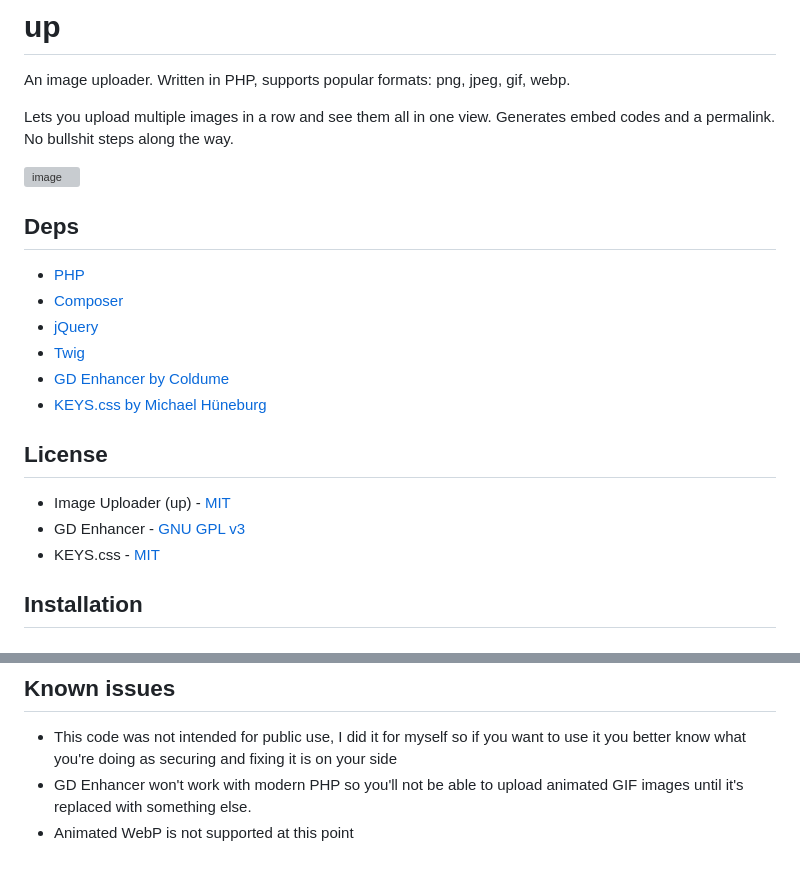
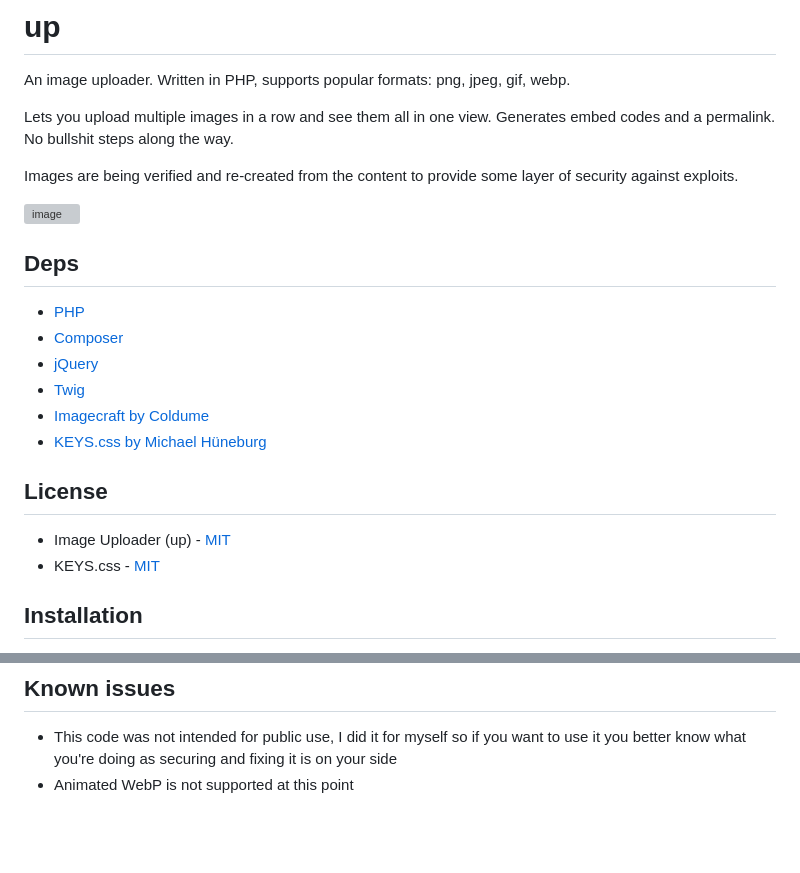
Before and after one commit to c0m4r/up, a Markdown page: README.md, 2 parts joined by grey strips. GitHub-like rendering; blank space fills up the shorter version; grey boxes are pictures that could not be loaded.

```diff
--- a/README.md
+++ b/README.md
@@ -3,6 +3,8 @@
 An image uploader. Written in PHP, supports popular formats: png, jpeg, gif, webp.
 
 Lets you upload multiple images in a row and see them all in one view. Generates embed codes and a permalink. No bullshit steps along the way.
+
+Images are being verified and re-created from the content to provide some layer of security against exploits.
 
 ![image](https://github.com/c0m4r/up/assets/6292788/3cfa5183-c7db-44be-b9c3-e18ef564252d)
 
@@ -12,13 +14,12 @@ Lets you upload multiple images in a row and see them all in one view. Generates
 * [Composer](https://getcomposer.org/)
 * [jQuery](https://jquery.com/)
 * [Twig](https://twig.symfony.com/)
-* [GD Enhancer by Coldume](https://github.com/coldume/gd-enhancer)
+* [Imagecraft by Coldume](https://github.com/coldume/imagecraft)
 * [KEYS.css by Michael Hüneburg](https://github.com/michaelhue/keyscss)
 
 ## License
 
 * Image Uploader (up) - [MIT](https://opensource.org/license/mit/)
-* GD Enhancer - [GNU GPL v3](https://opensource.org/license/gpl-3-0/)
 * KEYS.css - [MIT](https://opensource.org/license/mit/)
 
 ## Installation
@@ -101,5 +102,4 @@ By default the web server (nginx) listens on 8080.
 ## Known issues
 
 * This code was not intended for public use, I did it for myself so if you want to use it you better know what you're doing as securing and fixing it is on your side
-* GD Enhancer won't work with modern PHP so you'll not be able to upload animated GIF images until it's replaced with something else.
 * Animated WebP is not supported at this point
```
